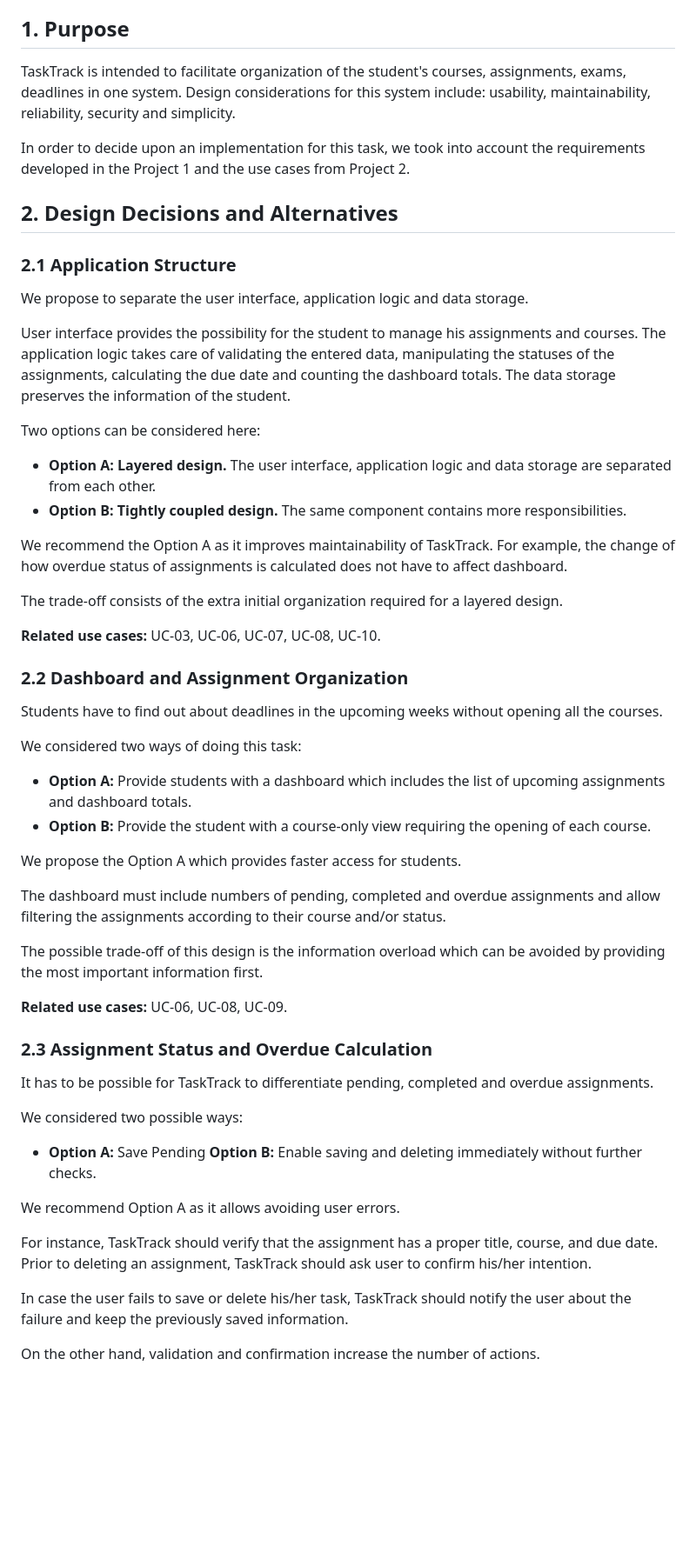
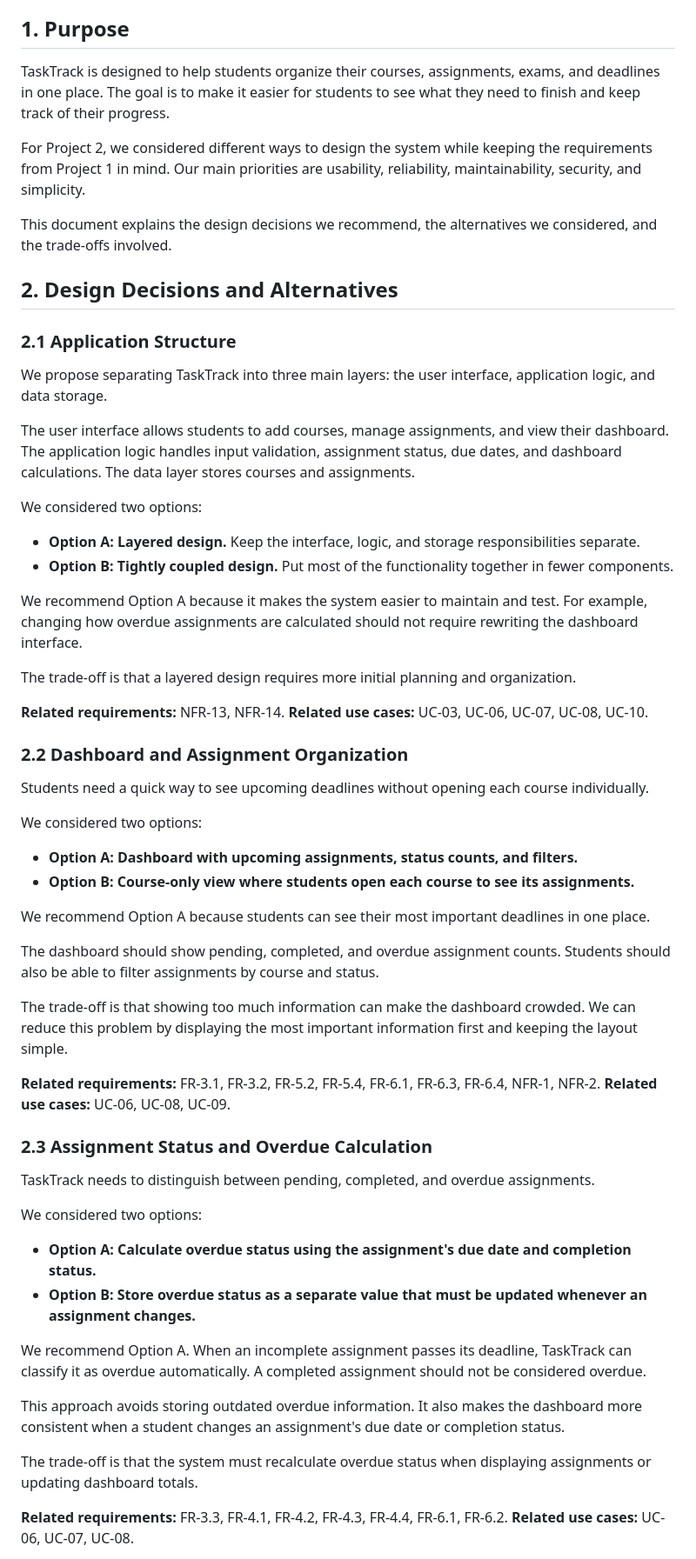
Before and after one commit to ahneematallah-boop/TaskTrack-CS3354, a Markdown page: docs/design-rationale.md, the part around one of its changes. Shown at 87% size. GitHub-like rendering; blank space fills up the shorter version.

Commit message:
Improve P2 design rationale and address P1 feedback

```diff
--- a/docs/design-rationale.md
+++ b/docs/design-rationale.md
@@ -7,60 +7,65 @@
 
 ## 1. Purpose
 
-TaskTrack is intended to facilitate organization of the student's courses, assignments, exams, deadlines in one system. Design considerations for this system include: usability, maintainability, reliability, security and simplicity.
+TaskTrack is designed to help students organize their courses, assignments, exams, and deadlines in one place. The goal is to make it easier for students to see what they need to finish and keep track of their progress.
 
-In order to decide upon an implementation for this task, we took into account the requirements developed in the Project 1 and the use cases from Project 2.
+For Project 2, we considered different ways to design the system while keeping the requirements from Project 1 in mind. Our main priorities are usability, reliability, maintainability, security, and simplicity.
+
+This document explains the design decisions we recommend, the alternatives we considered, and the trade-offs involved.
 
 ## 2. Design Decisions and Alternatives
 
 ### 2.1 Application Structure
 
-We propose to separate the user interface, application logic and data storage.
+We propose separating TaskTrack into three main layers: the user interface, application logic, and data storage.
 
-User interface provides the possibility for the student to manage his assignments and courses. The application logic takes care of validating the entered data, manipulating the statuses of the assignments, calculating the due date and counting the dashboard totals. The data storage preserves the information of the student.
+The user interface allows students to add courses, manage assignments, and view their dashboard. The application logic handles input validation, assignment status, due dates, and dashboard calculations. The data layer stores courses and assignments.
 
-Two options can be considered here:
+We considered two options:
 
-- **Option A: Layered design.** The user interface, application logic and data storage are separated from each other.
-- **Option B: Tightly coupled design.** The same component contains more responsibilities.
+- **Option A: Layered design.** Keep the interface, logic, and storage responsibilities separate.
+- **Option B: Tightly coupled design.** Put most of the functionality together in fewer components.
 
-We recommend the Option A as it improves maintainability of TaskTrack. For example, the change of how overdue status of assignments is calculated does not have to affect dashboard.
+We recommend Option A because it makes the system easier to maintain and test. For example, changing how overdue assignments are calculated should not require rewriting the dashboard interface.
 
-The trade-off consists of the extra initial organization required for a layered design.
+The trade-off is that a layered design requires more initial planning and organization.
 
+**Related requirements:** NFR-13, NFR-14.
 **Related use cases:** UC-03, UC-06, UC-07, UC-08, UC-10.
 
 ### 2.2 Dashboard and Assignment Organization
 
-Students have to find out about deadlines in the upcoming weeks without opening all the courses.
+Students need a quick way to see upcoming deadlines without opening each course individually.
 
-We considered two ways of doing this task:
+We considered two options:
 
-- **Option A:** Provide students with a dashboard which includes the list of upcoming assignments and dashboard totals.
-- **Option B:** Provide the student with a course-only view requiring the opening of each course.
+- **Option A: Dashboard with upcoming assignments, status counts, and filters.**
+- **Option B: Course-only view where students open each course to see its assignments.**
 
-We propose the Option A which provides faster access for students.
+We recommend Option A because students can see their most important deadlines in one place.
 
-The dashboard must include numbers of pending, completed and overdue assignments and allow filtering the assignments according to their course and/or status.
+The dashboard should show pending, completed, and overdue assignment counts. Students should also be able to filter assignments by course and status.
 
-The possible trade-off of this design is the information overload which can be avoided by providing the most important information first.
+The trade-off is that showing too much information can make the dashboard crowded. We can reduce this problem by displaying the most important information first and keeping the layout simple.
 
+**Related requirements:** FR-3.1, FR-3.2, FR-5.2, FR-5.4, FR-6.1, FR-6.3, FR-6.4, NFR-1, NFR-2.
 **Related use cases:** UC-06, UC-08, UC-09.
 
 ### 2.3 Assignment Status and Overdue Calculation
 
-It has to be possible for TaskTrack to differentiate pending, completed and overdue assignments.
+TaskTrack needs to distinguish between pending, completed, and overdue assignments.
 
-We considered two possible ways:
+We considered two options:
 
-- **Option A:** Save Pending
-**Option B:** Enable saving and deleting immediately without further checks.
+- **Option A: Calculate overdue status using the assignment's due date and completion status.**
+- **Option B: Store overdue status as a separate value that must be updated whenever an assignment changes.**
 
-We recommend Option A as it allows avoiding user errors.
+We recommend Option A. When an incomplete assignment passes its deadline, TaskTrack can classify it as overdue automatically. A completed assignment should not be considered overdue.
 
-For instance, TaskTrack should verify that the assignment has a proper title, course, and due date. Prior to deleting an assignment, TaskTrack should ask user to confirm his/her intention.
+This approach avoids storing outdated overdue information. It also makes the dashboard more consistent when a student changes an assignment's due date or completion status.
 
-In case the user fails to save or delete his/her task, TaskTrack should notify the user about the failure and keep the previously saved information.
+The trade-off is that the system must recalculate overdue status when displaying assignments or updating dashboard totals.
 
-On the other hand, validation and confirmation increase the number of actions.
+**Related requirements:** FR-3.3, FR-4.1, FR-4.2, FR-4.3, FR-4.4, FR-6.1, FR-6.2.
+**Related use cases:** UC-06, UC-07, UC-08.
 
```
Also changed, not shown: other parts of docs/design-rationale.md (+84 -30 lines).
